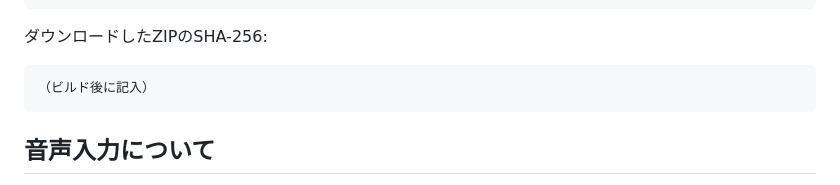
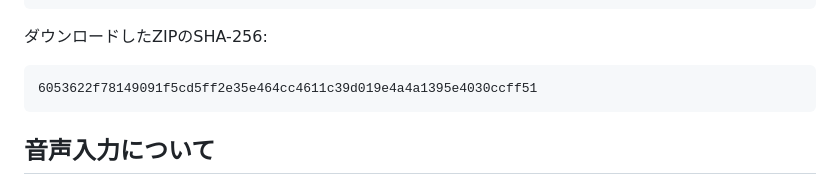
Before and after one commit to kemepan/bikunavi-desktop, a Markdown page: docs/リリースノート-v0.3.0.md, the part around the change. Drawn GitHub-style.

Commit message:
v0.3.0: 配布ZIPのSHA-256をリリースノートへ記入
ユニバーサル版をビルドし、展開して起動するところまで確認した。

- dist/bikutan-mac-universal-v0.3.0.zip（344.8MB）
- SHA-256: 6053622f78149091f5cd5ff2e35e464cc4611c39d019e4a4a1395e4030ccff51
- x86_64 + arm64、ad-hoc署名、codesign --verify --deep --strict 通過
- 同梱物を確認: ggml-base.bin のみ（small-q5_1は入っていない）、
  Cubism Core、whisper-cli 両アーキ、speech-recognizer.app
- マイクと音声認識の権限説明あり、カメラ権限は除去済み

Co-Authored-By: Claude Opus 4.8 <noreply@anthropic.com>

````diff
--- a/docs/リリースノート-v0.3.0.md
+++ b/docs/リリースノート-v0.3.0.md
@@ -52,7 +52,7 @@ xattr -cr /Applications/びくたん.app
 ダウンロードしたZIPのSHA-256:
 
 ```text
-（ビルド後に記入）
+6053622f78149091f5cd5ff2e35e464cc4611c39d019e4a4a1395e4030ccff51
 ```
 
 ## 音声入力について
````
